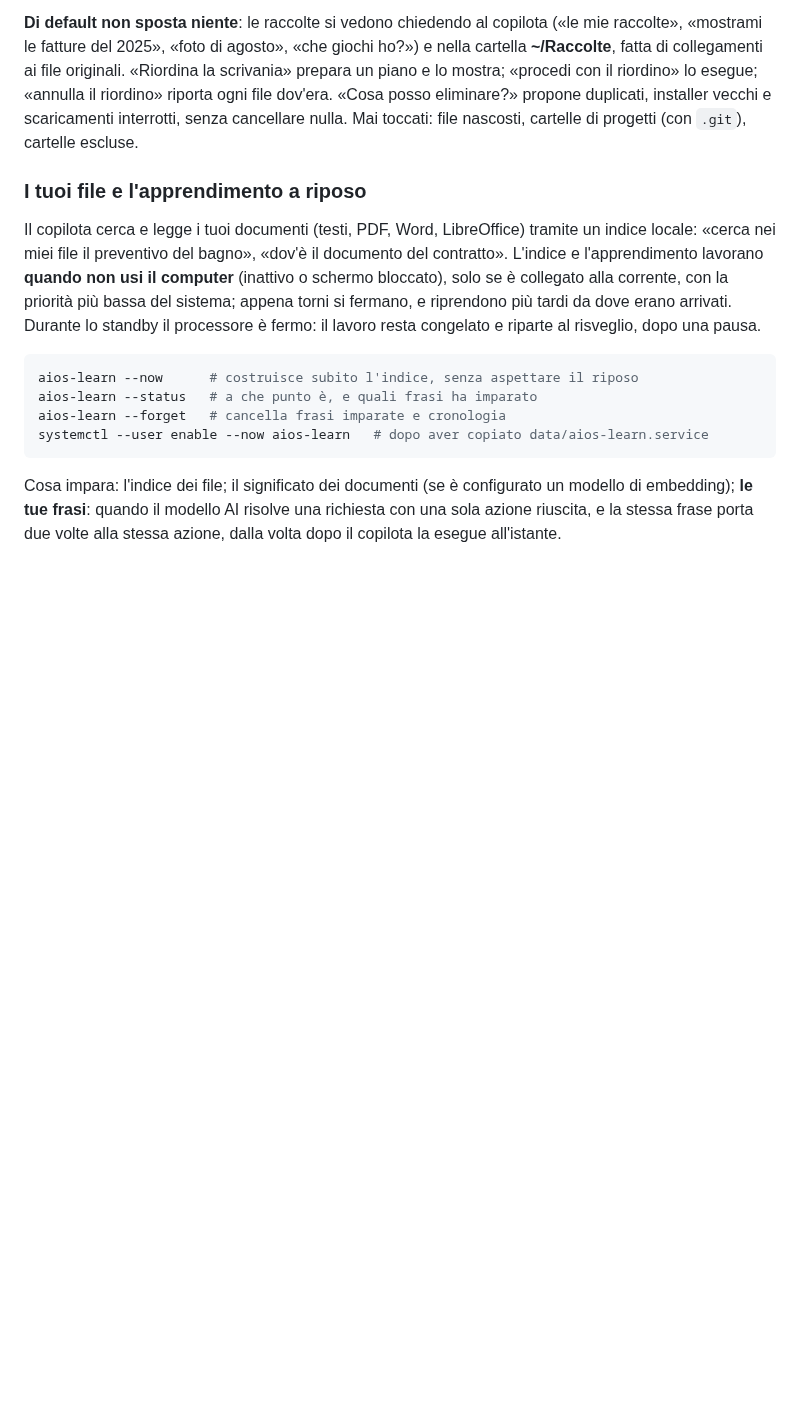
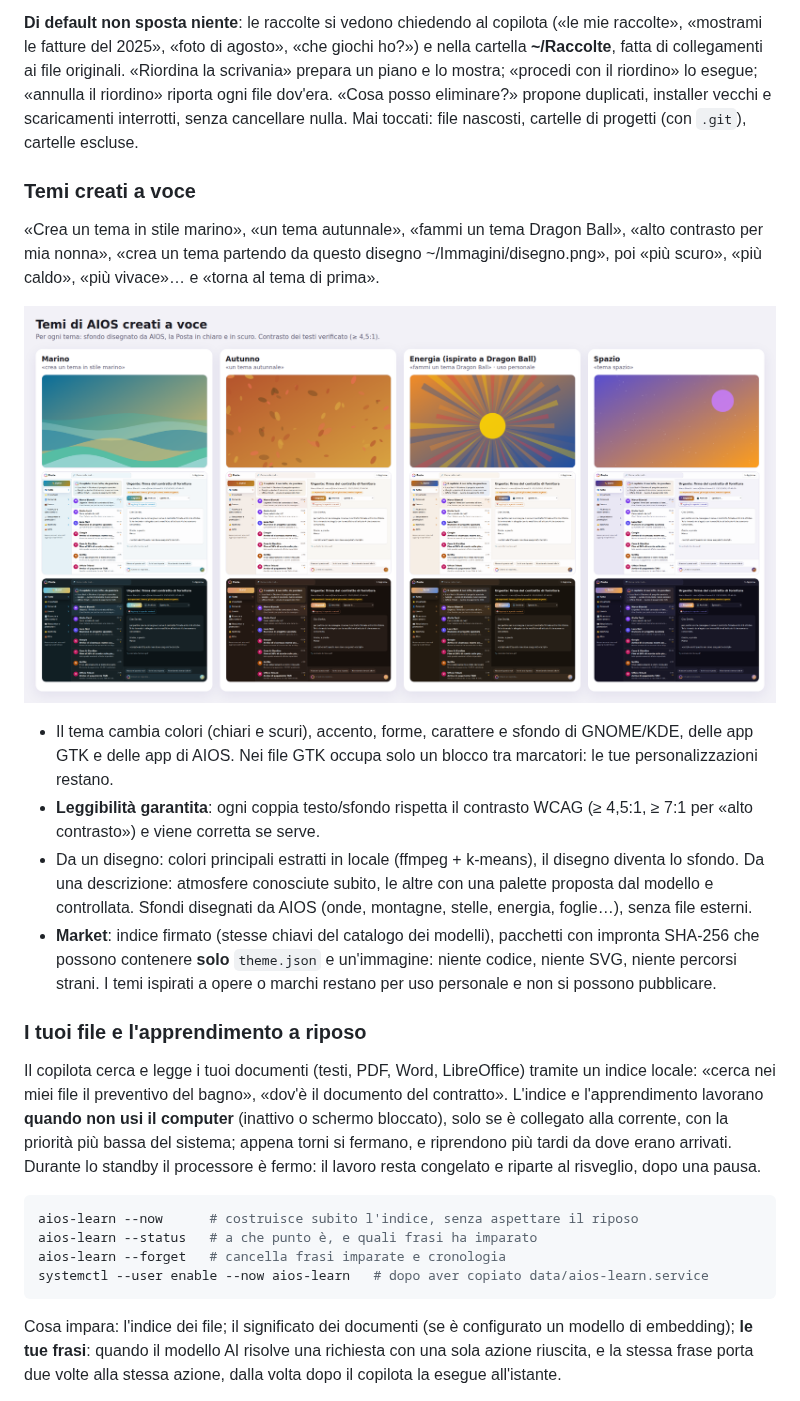
Before and after one commit to davidecatellani/aios, a Markdown page: copilot/README.md, the part around the change. Drawn GitHub-style; pictures changed too: docs/img/temi.png (added); blank space fills up the shorter version.

```diff
--- a/copilot/README.md
+++ b/copilot/README.md
@@ -175,6 +175,29 @@ propone duplicati, installer vecchi e scaricamenti interrotti, senza cancellare
 nulla. Mai toccati: file nascosti, cartelle di progetti (con `.git`), cartelle
 escluse.
 
+### Temi creati a voce
+
+«Crea un tema in stile marino», «un tema autunnale», «fammi un tema Dragon Ball»,
+«alto contrasto per mia nonna», «crea un tema partendo da questo disegno
+~/Immagini/disegno.png», poi «più scuro», «più caldo», «più vivace»… e «torna al
+tema di prima».
+
+![Temi](../docs/img/temi.png)
+
+- Il tema cambia colori (chiari e scuri), accento, forme, carattere e sfondo di
+  GNOME/KDE, delle app GTK e delle app di AIOS. Nei file GTK occupa solo un blocco
+  tra marcatori: le tue personalizzazioni restano.
+- **Leggibilità garantita**: ogni coppia testo/sfondo rispetta il contrasto WCAG
+  (≥ 4,5:1, ≥ 7:1 per «alto contrasto») e viene corretta se serve.
+- Da un disegno: colori principali estratti in locale (ffmpeg + k-means), il disegno
+  diventa lo sfondo. Da una descrizione: atmosfere conosciute subito, le altre con una
+  palette proposta dal modello e controllata. Sfondi disegnati da AIOS (onde,
+  montagne, stelle, energia, foglie…), senza file esterni.
+- **Market**: indice firmato (stesse chiavi del catalogo dei modelli), pacchetti con
+  impronta SHA-256 che possono contenere **solo** `theme.json` e un'immagine: niente
+  codice, niente SVG, niente percorsi strani. I temi ispirati a opere o marchi restano
+  per uso personale e non si possono pubblicare.
+
 ### I tuoi file e l'apprendimento a riposo
 
 Il copilota cerca e legge i tuoi documenti (testi, PDF, Word, LibreOffice) tramite
```
Also changed, not shown: docs/ARCHITECTURE.md (+9 -0 lines), 10 other files.
